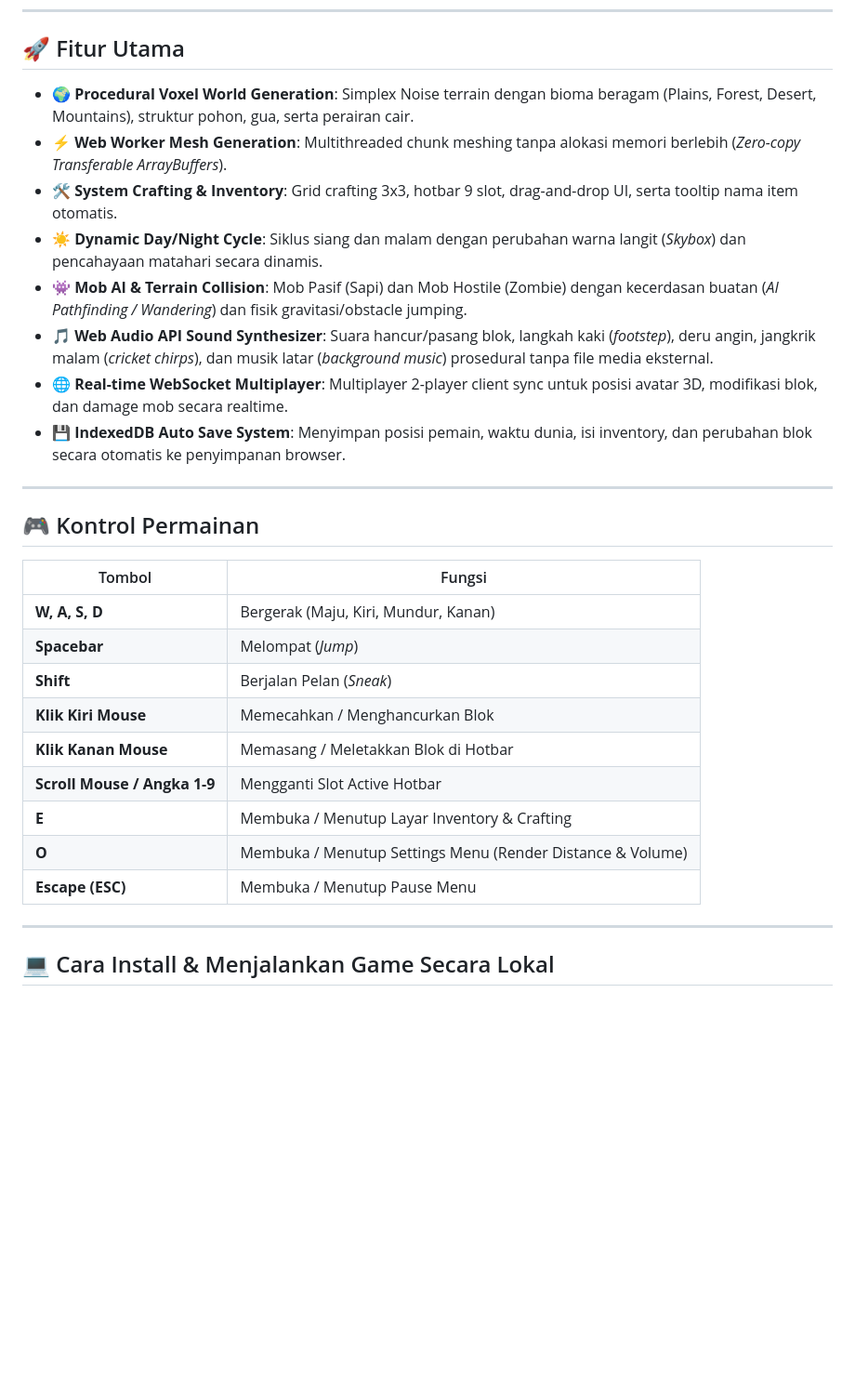
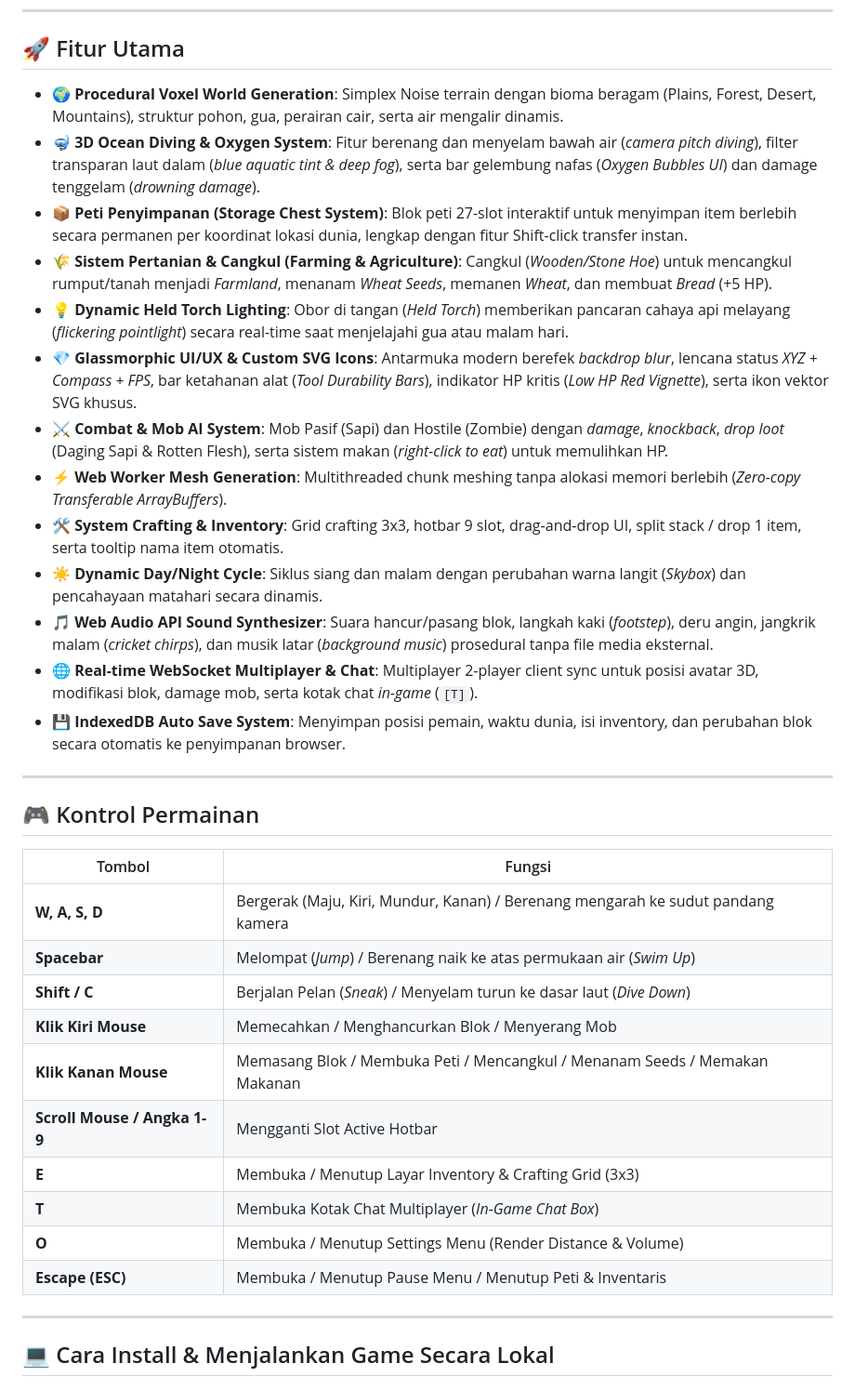
Before and after one commit to Gavinnaufal/minecraft-lite, a Markdown page: README.md, the part around the change. Shown at 93% size. GitHub-like rendering; blank space fills up the shorter version.

Commit message:
docs: update README with diving, storage chest, farming, and UI/UX features

```diff
--- a/README.md
+++ b/README.md
@@ -6,13 +6,18 @@ Mini Minecraft adalah game sandbox voxel 3D berbasis **Three.js**, **TypeScript*
 
 ## 🚀 Fitur Utama
 
-- 🌍 **Procedural Voxel World Generation**: Simplex Noise terrain dengan bioma beragam (Plains, Forest, Desert, Mountains), struktur pohon, gua, serta perairan cair.
+- 🌍 **Procedural Voxel World Generation**: Simplex Noise terrain dengan bioma beragam (Plains, Forest, Desert, Mountains), struktur pohon, gua, perairan cair, serta air mengalir dinamis.
+- 🤿 **3D Ocean Diving & Oxygen System**: Fitur berenang dan menyelam bawah air (*camera pitch diving*), filter transparan laut dalam (*blue aquatic tint & deep fog*), serta bar gelembung nafas (*Oxygen Bubbles UI*) dan damage tenggelam (*drowning damage*).
+- 📦 **Peti Penyimpanan (Storage Chest System)**: Blok peti 27-slot interaktif untuk menyimpan item berlebih secara permanen per koordinat lokasi dunia, lengkap dengan fitur Shift-click transfer instan.
+- 🌾 **Sistem Pertanian & Cangkul (Farming & Agriculture)**: Cangkul (*Wooden/Stone Hoe*) untuk mencangkul rumput/tanah menjadi *Farmland*, menanam *Wheat Seeds*, memanen *Wheat*, dan membuat *Bread* (+5 HP).
+- 💡 **Dynamic Held Torch Lighting**: Obor di tangan (*Held Torch*) memberikan pancaran cahaya api melayang (*flickering pointlight*) secara real-time saat menjelajahi gua atau malam hari.
+- 💎 **Glassmorphic UI/UX & Custom SVG Icons**: Antarmuka modern berefek *backdrop blur*, lencana status *XYZ + Compass + FPS*, bar ketahanan alat (*Tool Durability Bars*), indikator HP kritis (*Low HP Red Vignette*), serta ikon vektor SVG khusus.
+- ⚔️ **Combat & Mob AI System**: Mob Pasif (Sapi) dan Hostile (Zombie) dengan *damage*, *knockback*, *drop loot* (Daging Sapi & Rotten Flesh), serta sistem makan (*right-click to eat*) untuk memulihkan HP.
 - ⚡ **Web Worker Mesh Generation**: Multithreaded chunk meshing tanpa alokasi memori berlebih (*Zero-copy Transferable ArrayBuffers*).
-- 🛠️ **System Crafting & Inventory**: Grid crafting 3x3, hotbar 9 slot, drag-and-drop UI, serta tooltip nama item otomatis.
+- 🛠️ **System Crafting & Inventory**: Grid crafting 3x3, hotbar 9 slot, drag-and-drop UI, split stack / drop 1 item, serta tooltip nama item otomatis.
 - ☀️ **Dynamic Day/Night Cycle**: Siklus siang dan malam dengan perubahan warna langit (*Skybox*) dan pencahayaan matahari secara dinamis.
-- 👾 **Mob AI & Terrain Collision**: Mob Pasif (Sapi) dan Mob Hostile (Zombie) dengan kecerdasan buatan (*AI Pathfinding / Wandering*) dan fisik gravitasi/obstacle jumping.
 - 🎵 **Web Audio API Sound Synthesizer**: Suara hancur/pasang blok, langkah kaki (*footstep*), deru angin, jangkrik malam (*cricket chirps*), dan musik latar (*background music*) prosedural tanpa file media eksternal.
-- 🌐 **Real-time WebSocket Multiplayer**: Multiplayer 2-player client sync untuk posisi avatar 3D, modifikasi blok, dan damage mob secara realtime.
+- 🌐 **Real-time WebSocket Multiplayer & Chat**: Multiplayer 2-player client sync untuk posisi avatar 3D, modifikasi blok, damage mob, serta kotak chat *in-game* (`[T]`).
 - 💾 **IndexedDB Auto Save System**: Menyimpan posisi pemain, waktu dunia, isi inventory, dan perubahan blok secara otomatis ke penyimpanan browser.
 
 ---
@@ -21,15 +26,16 @@ Mini Minecraft adalah game sandbox voxel 3D berbasis **Three.js**, **TypeScript*
 
 | Tombol | Fungsi |
 |---|---|
-| **W, A, S, D** | Bergerak (Maju, Kiri, Mundur, Kanan) |
-| **Spacebar** | Melompat (*Jump*) |
-| **Shift** | Berjalan Pelan (*Sneak*) |
-| **Klik Kiri Mouse** | Memecahkan / Menghancurkan Blok |
-| **Klik Kanan Mouse** | Memasang / Meletakkan Blok di Hotbar |
+| **W, A, S, D** | Bergerak (Maju, Kiri, Mundur, Kanan) / Berenang mengarah ke sudut pandang kamera |
+| **Spacebar** | Melompat (*Jump*) / Berenang naik ke atas permukaan air (*Swim Up*) |
+| **Shift / C** | Berjalan Pelan (*Sneak*) / Menyelam turun ke dasar laut (*Dive Down*) |
+| **Klik Kiri Mouse** | Memecahkan / Menghancurkan Blok / Menyerang Mob |
+| **Klik Kanan Mouse** | Memasang Blok / Membuka Peti / Mencangkul / Menanam Seeds / Memakan Makanan |
 | **Scroll Mouse / Angka 1-9** | Mengganti Slot Active Hotbar |
-| **E** | Membuka / Menutup Layar Inventory & Crafting |
+| **E** | Membuka / Menutup Layar Inventory & Crafting Grid (3x3) |
+| **T** | Membuka Kotak Chat Multiplayer (*In-Game Chat Box*) |
 | **O** | Membuka / Menutup Settings Menu (Render Distance & Volume) |
-| **Escape (ESC)** | Membuka / Menutup Pause Menu |
+| **Escape (ESC)** | Membuka / Menutup Pause Menu / Menutup Peti & Inventaris |
 
 ---
 
```
